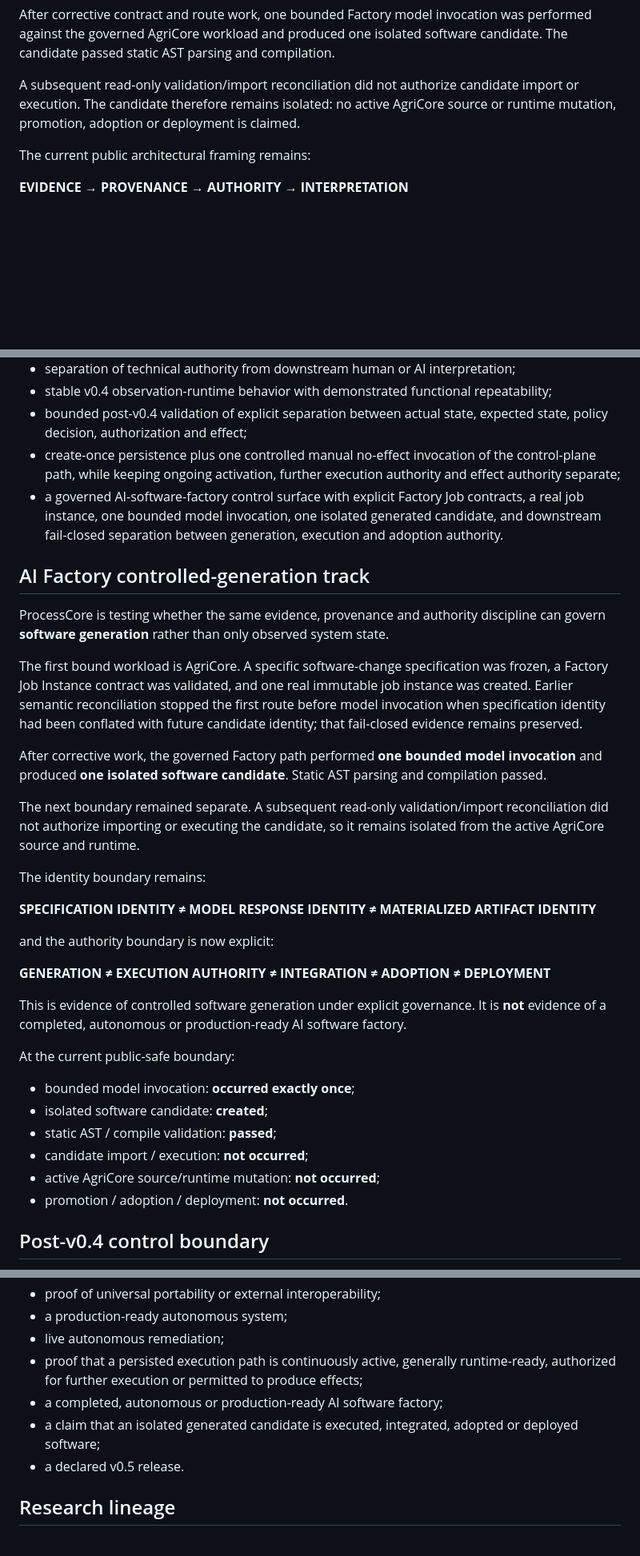
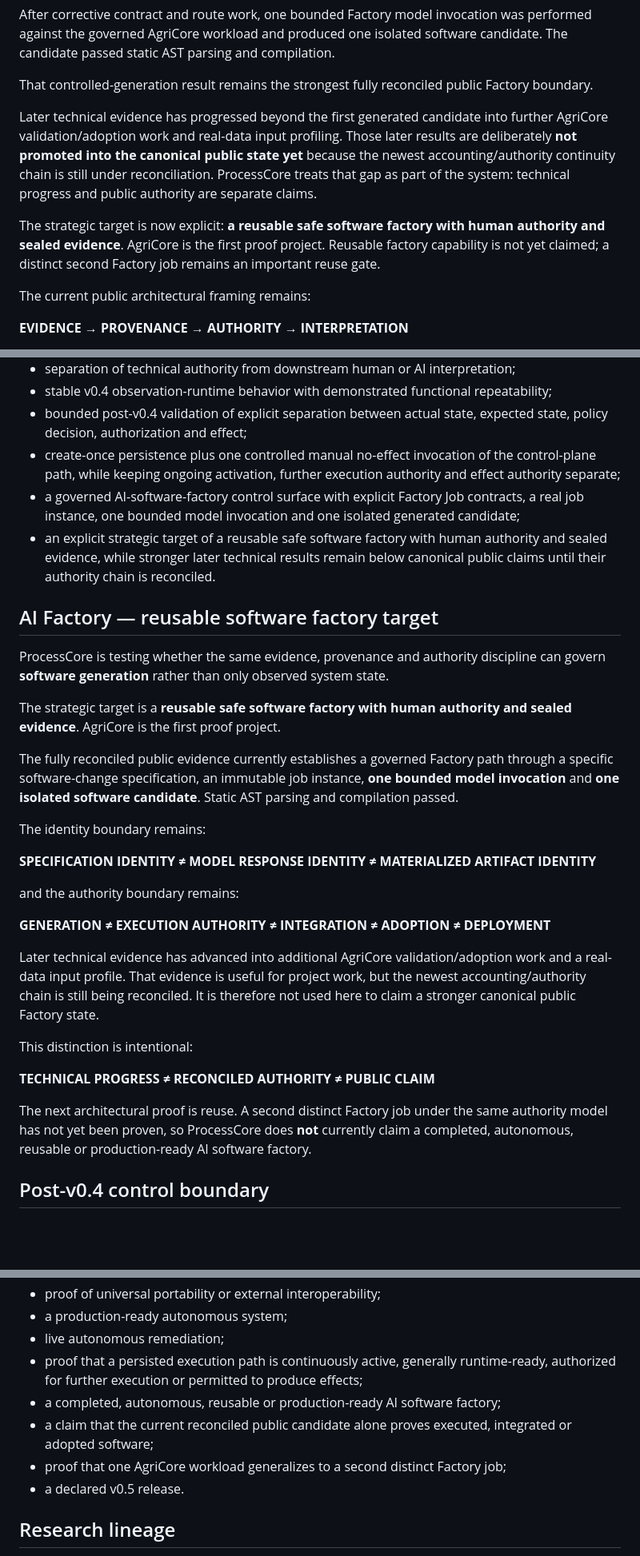
Before and after one commit to tondad80-dev/processcore-quantum-intelligence, a Markdown page: README.md, 3 parts joined by grey strips. Shown at 80% size. Rendered like a GitHub page; blank space fills up the shorter version.

Commit message:
Align public state with reusable AI Factory target and reconciliation gate

```diff
--- a/README.md
+++ b/README.md
@@ -24,7 +24,11 @@ The active development frontier has since moved into a governed **AI Factory tra
 
 After corrective contract and route work, one bounded Factory model invocation was performed against the governed AgriCore workload and produced one isolated software candidate. The candidate passed static AST parsing and compilation.
 
-A subsequent read-only validation/import reconciliation did not authorize candidate import or execution. The candidate therefore remains isolated: no active AgriCore source or runtime mutation, promotion, adoption or deployment is claimed.
+That controlled-generation result remains the strongest fully reconciled public Factory boundary.
+
+Later technical evidence has progressed beyond the first generated candidate into further AgriCore validation/adoption work and real-data input profiling. Those later results are deliberately **not promoted into the canonical public state yet** because the newest accounting/authority continuity chain is still under reconciliation. ProcessCore treats that gap as part of the system: technical progress and public authority are separate claims.
+
+The strategic target is now explicit: **a reusable safe software factory with human authority and sealed evidence**. AgriCore is the first proof project. Reusable factory capability is not yet claimed; a distinct second Factory job remains an important reuse gate.
 
 The current public architectural framing remains:
 
@@ -53,36 +57,32 @@ ProcessCore does not make a language model deterministic. It makes the evidence
 - stable v0.4 observation-runtime behavior with demonstrated functional repeatability;
 - bounded post-v0.4 validation of explicit separation between actual state, expected state, policy decision, authorization and effect;
 - create-once persistence plus one controlled manual no-effect invocation of the control-plane path, while keeping ongoing activation, further execution authority and effect authority separate;
-- a governed AI-software-factory control surface with explicit Factory Job contracts, a real job instance, one bounded model invocation, one isolated generated candidate, and downstream fail-closed separation between generation, execution and adoption authority.
+- a governed AI-software-factory control surface with explicit Factory Job contracts, a real job instance, one bounded model invocation and one isolated generated candidate;
+- an explicit strategic target of a reusable safe software factory with human authority and sealed evidence, while stronger later technical results remain below canonical public claims until their authority chain is reconciled.
 
-## AI Factory controlled-generation track
+## AI Factory — reusable software factory target
 
 ProcessCore is testing whether the same evidence, provenance and authority discipline can govern **software generation** rather than only observed system state.
 
-The first bound workload is AgriCore. A specific software-change specification was frozen, a Factory Job Instance contract was validated, and one real immutable job instance was created. Earlier semantic reconciliation stopped the first route before model invocation when specification identity had been conflated with future candidate identity; that fail-closed evidence remains preserved.
+The strategic target is a **reusable safe software factory with human authority and sealed evidence**. AgriCore is the first proof project.
 
-After corrective work, the governed Factory path performed **one bounded model invocation** and produced **one isolated software candidate**. Static AST parsing and compilation passed.
-
-The next boundary remained separate. A subsequent read-only validation/import reconciliation did not authorize importing or executing the candidate, so it remains isolated from the active AgriCore source and runtime.
+The fully reconciled public evidence currently establishes a governed Factory path through a specific software-change specification, an immutable job instance, **one bounded model invocation** and **one isolated software candidate**. Static AST parsing and compilation passed.
 
 The identity boundary remains:
 
 **SPECIFICATION IDENTITY ≠ MODEL RESPONSE IDENTITY ≠ MATERIALIZED ARTIFACT IDENTITY**
 
-and the authority boundary is now explicit:
+and the authority boundary remains:
 
 **GENERATION ≠ EXECUTION AUTHORITY ≠ INTEGRATION ≠ ADOPTION ≠ DEPLOYMENT**
 
-This is evidence of controlled software generation under explicit governance. It is **not** evidence of a completed, autonomous or production-ready AI software factory.
+Later technical evidence has advanced into additional AgriCore validation/adoption work and a real-data input profile. That evidence is useful for project work, but the newest accounting/authority chain is still being reconciled. It is therefore not used here to claim a stronger canonical public Factory state.
 
-At the current public-safe boundary:
+This distinction is intentional:
 
-- bounded model invocation: **occurred exactly once**;
-- isolated software candidate: **created**;
-- static AST / compile validation: **passed**;
-- candidate import / execution: **not occurred**;
-- active AgriCore source/runtime mutation: **not occurred**;
-- promotion / adoption / deployment: **not occurred**.
+**TECHNICAL PROGRESS ≠ RECONCILED AUTHORITY ≠ PUBLIC CLAIM**
+
+The next architectural proof is reuse. A second distinct Factory job under the same authority model has not yet been proven, so ProcessCore does **not** currently claim a completed, autonomous, reusable or production-ready AI software factory.
 
 ## Post-v0.4 control boundary
 
@@ -181,8 +183,9 @@ ProcessCore is not:
 - a production-ready autonomous system;
 - live autonomous remediation;
 - proof that a persisted execution path is continuously active, generally runtime-ready, authorized for further execution or permitted to produce effects;
-- a completed, autonomous or production-ready AI software factory;
-- a claim that an isolated generated candidate is executed, integrated, adopted or deployed software;
+- a completed, autonomous, reusable or production-ready AI software factory;
+- a claim that the current reconciled public candidate alone proves executed, integrated or adopted software;
+- proof that one AgriCore workload generalizes to a second distinct Factory job;
 - a declared v0.5 release.
 
 ## Research lineage
```
Also changed, not shown: other parts of README.md (+11 -9 lines).
